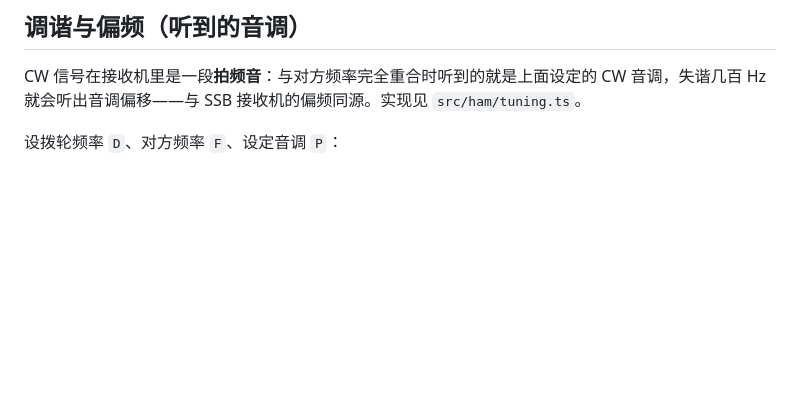
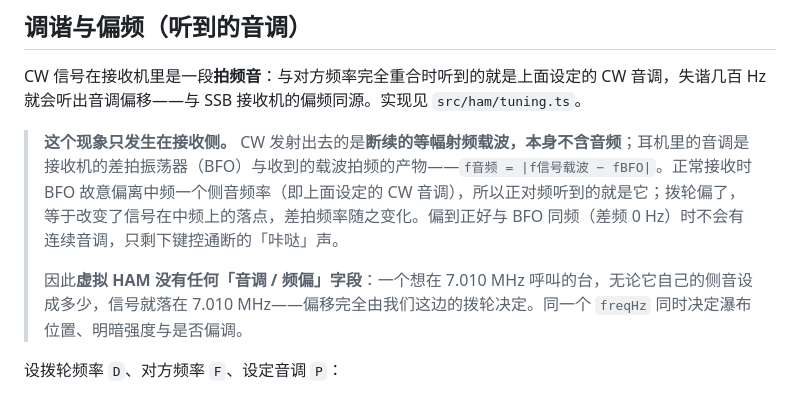
Before and after one commit to LYZhelloworld/cw-qso-trainer, a Markdown page: doc/AUDIO-ENVIRONMENT.md, the part around the change. Drawn GitHub-style; blank space fills up the shorter version.

Commit message:
docs: 明确 CW 偏频只发生在接收侧，虚拟 HAM 无音调字段
用户补充了 CW 接收的 BFO 差拍原理，并明确项目口径：虚拟 HAM 不存在
「CW 频偏」设置——一个想发到 7.010 MHz 的台，信号就落在 7.010 MHz，
偏移完全由接收侧的拨轮决定；方向为 LSB 往上调拨轮变高、USB 变低。

核对后确认 v3.1 的实现（src/ham/tuning.ts + VirtualHam）与之一致，代码
无需改动；此处只补文档，避免日后把「偏频」误读为发射侧的属性。

doc/AUDIO-ENVIRONMENT.md「调谐与偏频」新增一段说明：现象只发生在接收
侧（差拍音 f=|f信号−fBFO|，BFO 故意偏离一个侧音频率）；虚拟 HAM 没有
任何音调/频偏字段；差频为 0 Hz 时只剩键控的咔哒声。

仍保留有意简化的声明：单调映射 + 夹取，不模拟过零折回与通带外衰减。

```diff
--- a/doc/AUDIO-ENVIRONMENT.md
+++ b/doc/AUDIO-ENVIRONMENT.md
@@ -29,6 +29,10 @@
 ## 调谐与偏频（听到的音调）
 
 CW 信号在接收机里是一段**拍频音**：与对方频率完全重合时听到的就是上面设定的 CW 音调，失谐几百 Hz 就会听出音调偏移——与 SSB 接收机的偏频同源。实现见 `src/ham/tuning.ts`。
+
+> **这个现象只发生在接收侧。** CW 发射出去的是**断续的等幅射频载波，本身不含音频**；耳机里的音调是接收机的差拍振荡器（BFO）与收到的载波拍频的产物——`f音频 = |f信号载波 − fBFO|`。正常接收时 BFO 故意偏离中频一个侧音频率（即上面设定的 CW 音调），所以正对频听到的就是它；拨轮偏了，等于改变了信号在中频上的落点，差拍频率随之变化。偏到正好与 BFO 同频（差频 0 Hz）时不会有连续音调，只剩下键控通断的「咔哒」声。
+>
+> 因此**虚拟 HAM 没有任何「音调 / 频偏」字段**：一个想在 7.010 MHz 呼叫的台，无论它自己的侧音设成多少，信号就落在 7.010 MHz——偏移完全由我们这边的拨轮决定。同一个 `freqHz` 同时决定瀑布位置、明暗强度与是否偏调。
 
 设拨轮频率 `D`、对方频率 `F`、设定音调 `P`：
 
```
